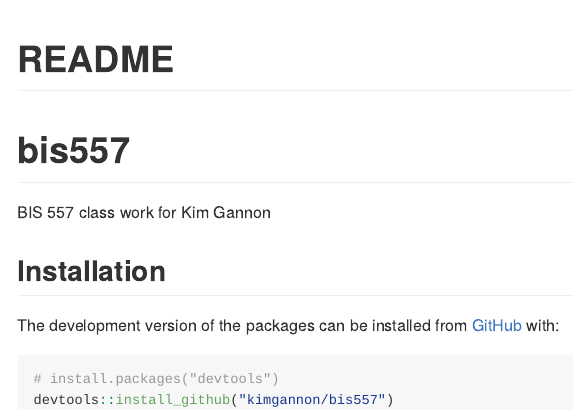
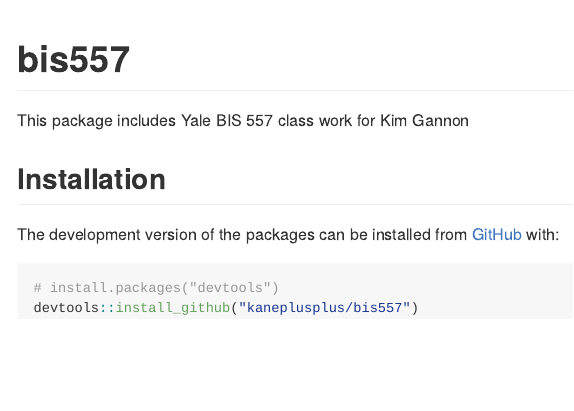
Before and after one commit to kimgannon/bis557, an R Markdown document (README.Rmd): the page in a window 1100 px wide, from its top. Rendered offline with R 4.5, knitr and Pandoc, with nearby package versions; both versions are drawn in the output format of the newer one; badge pictures from the web are left out.

Commit message:
I think i actually got the readme to work!

````diff
--- a/README.Rmd
+++ b/README.Rmd
@@ -1,7 +1,8 @@
 ---
-title: "README"
-output: html_document
+output: github_document
 ---
+
+<!-- README.md is generated from README.Rmd. Please edit that file -->
 
 ```{r, include = FALSE}
 knitr::opts_chunk$set(
@@ -19,7 +20,7 @@ knitr::opts_chunk$set(
 [![Travis build status](https://travis-ci.com/kimgannon/bis557.svg?branch=master)](https://travis-ci.com/kimgannon/bis557)
 <!-- badges: end -->
 
-BIS 557 class work for Kim Gannon
+This package includes Yale BIS 557 class work for Kim Gannon
 
 ## Installation
 
@@ -27,5 +28,5 @@ The development version of the packages can be installed from [GitHub](https://g
 
 ``` r
 # install.packages("devtools")
-devtools::install_github("kimgannon/bis557")
+devtools::install_github("kaneplusplus/bis557")
 ```
````
Also changed, not shown: README.html (deleted), README.md (added).
